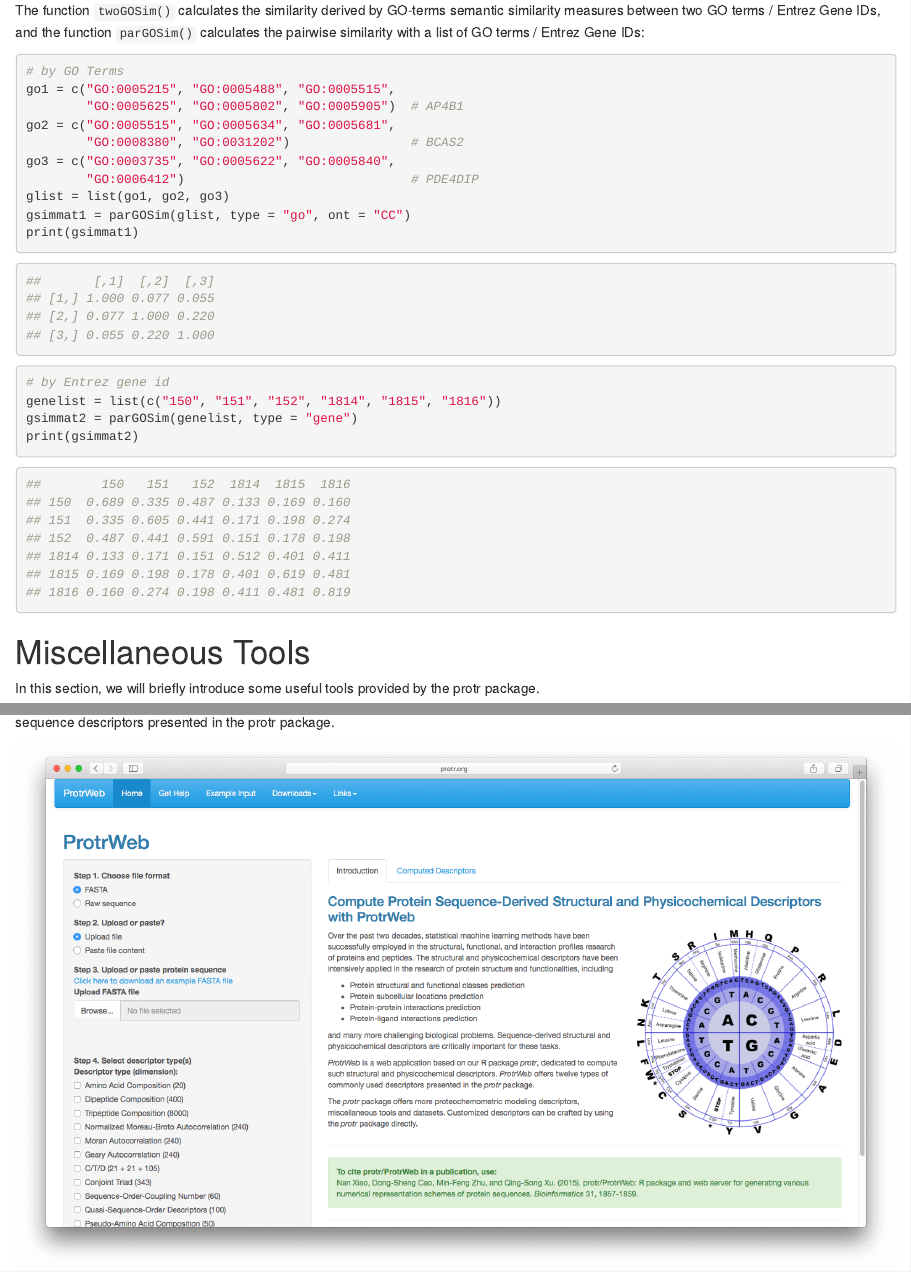
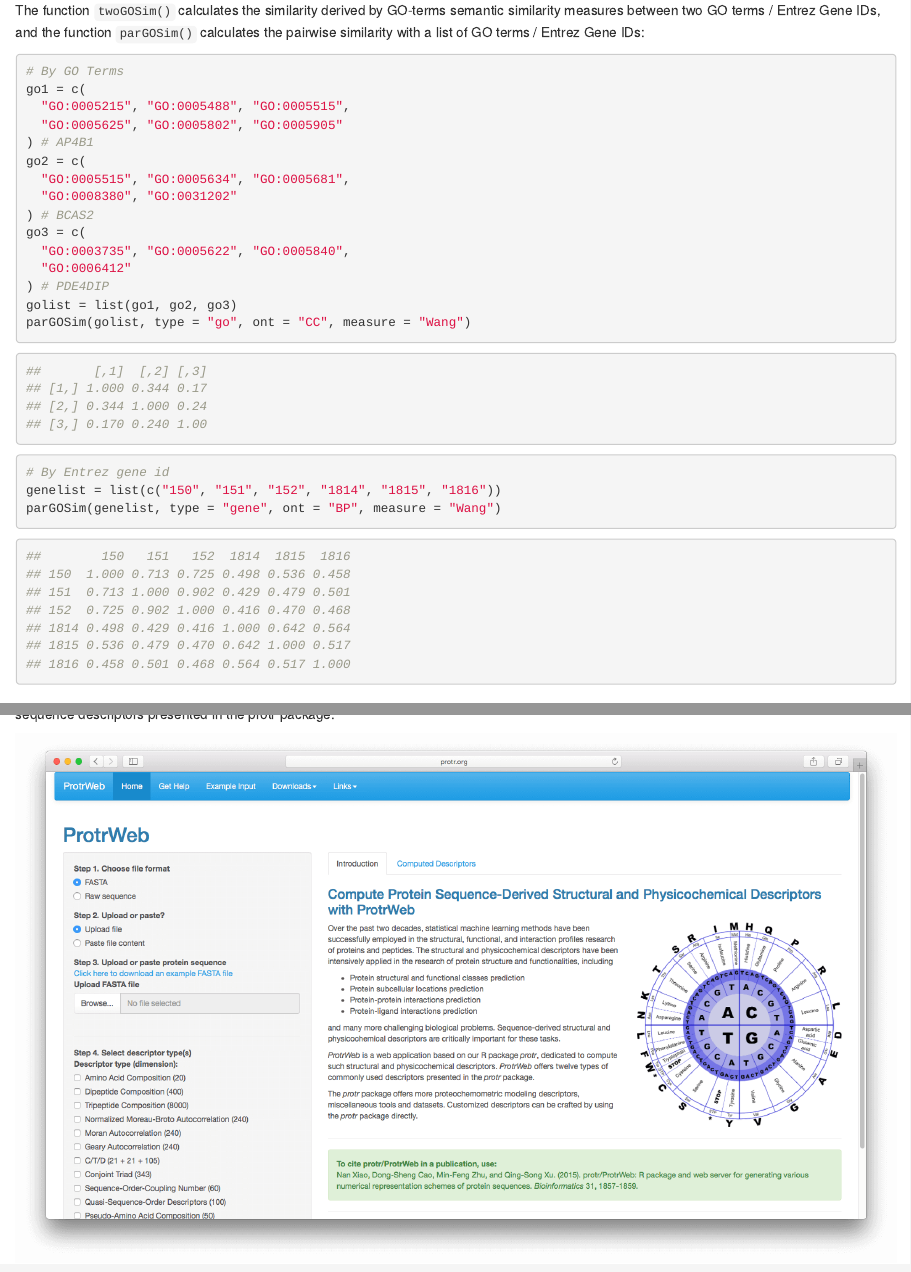
Before and after one commit to nanxstats/protr, an R Markdown document (vignettes/protr.Rmd): the page in a window 1100 px wide, from 2500 px down, and a second part further down, joined at a grey line. Rendered offline with R 4.5, knitr and Pandoc, with nearby package versions; some code elsewhere in the file could not run offline.

Commit message:
fix code examples for go similarity

````diff
--- a/vignettes/protr.Rmd
+++ b/vignettes/protr.Rmd
@@ -10,9 +10,8 @@ output:
     toc_float: true
     toc_depth: 4
     number_sections: true
-    theme: "flatly"
     highlight: "textmate"
-    css: "protr.css"
+    css: "custom.css"
 vignette: >
   %\VignetteEngine{knitr::rmarkdown}
   %\VignetteIndexEntry{protr: R package for generating various numerical representation schemes of protein sequences}
@@ -1129,40 +1128,44 @@ function `parGOSim()` calculates the pairwise similarity with a list
 of GO terms / Entrez Gene IDs:
 
 ```{r, eval = FALSE}
-# by GO Terms
-go1 = c("GO:0005215", "GO:0005488", "GO:0005515",
-        "GO:0005625", "GO:0005802", "GO:0005905")  # AP4B1
-go2 = c("GO:0005515", "GO:0005634", "GO:0005681",
-        "GO:0008380", "GO:0031202")                # BCAS2
-go3 = c("GO:0003735", "GO:0005622", "GO:0005840",
-        "GO:0006412")                              # PDE4DIP
-glist = list(go1, go2, go3)
-gsimmat1 = parGOSim(glist, type = "go", ont = "CC")
-print(gsimmat1)
+# By GO Terms
+go1 = c(
+  "GO:0005215", "GO:0005488", "GO:0005515",
+  "GO:0005625", "GO:0005802", "GO:0005905"
+) # AP4B1
+go2 = c(
+  "GO:0005515", "GO:0005634", "GO:0005681",
+  "GO:0008380", "GO:0031202"
+) # BCAS2
+go3 = c(
+  "GO:0003735", "GO:0005622", "GO:0005840",
+  "GO:0006412"
+) # PDE4DIP
+golist = list(go1, go2, go3)
+parGOSim(golist, type = "go", ont = "CC", measure = "Wang")
 ```
 
 ```{r, eval = FALSE}
-##       [,1]  [,2]  [,3]
-## [1,] 1.000 0.077 0.055
-## [2,] 0.077 1.000 0.220
-## [3,] 0.055 0.220 1.000
+##       [,1]  [,2] [,3]
+## [1,] 1.000 0.344 0.17
+## [2,] 0.344 1.000 0.24
+## [3,] 0.170 0.240 1.00
 ```
 
 ```{r, eval = FALSE}
-# by Entrez gene id
+# By Entrez gene id
 genelist = list(c("150", "151", "152", "1814", "1815", "1816"))
-gsimmat2 = parGOSim(genelist, type = "gene")
-print(gsimmat2)
+parGOSim(genelist, type = "gene", ont = "BP", measure = "Wang")
 ```
 
 ```{r, eval = FALSE}
 ##        150   151   152  1814  1815  1816
-## 150  0.689 0.335 0.487 0.133 0.169 0.160
-## 151  0.335 0.605 0.441 0.171 0.198 0.274
-## 152  0.487 0.441 0.591 0.151 0.178 0.198
-## 1814 0.133 0.171 0.151 0.512 0.401 0.411
-## 1815 0.169 0.198 0.178 0.401 0.619 0.481
-## 1816 0.160 0.274 0.198 0.411 0.481 0.819
+## 150  1.000 0.713 0.725 0.498 0.536 0.458
+## 151  0.713 1.000 0.902 0.429 0.479 0.501
+## 152  0.725 0.902 1.000 0.416 0.470 0.468
+## 1814 0.498 0.429 0.416 1.000 0.642 0.564
+## 1815 0.536 0.479 0.470 0.642 1.000 0.517
+## 1816 0.458 0.501 0.468 0.564 0.517 1.000
 ```
 
 # Miscellaneous Tools
````
Also changed, not shown: vignettes/protr.Rmd (22 more changed lines).
